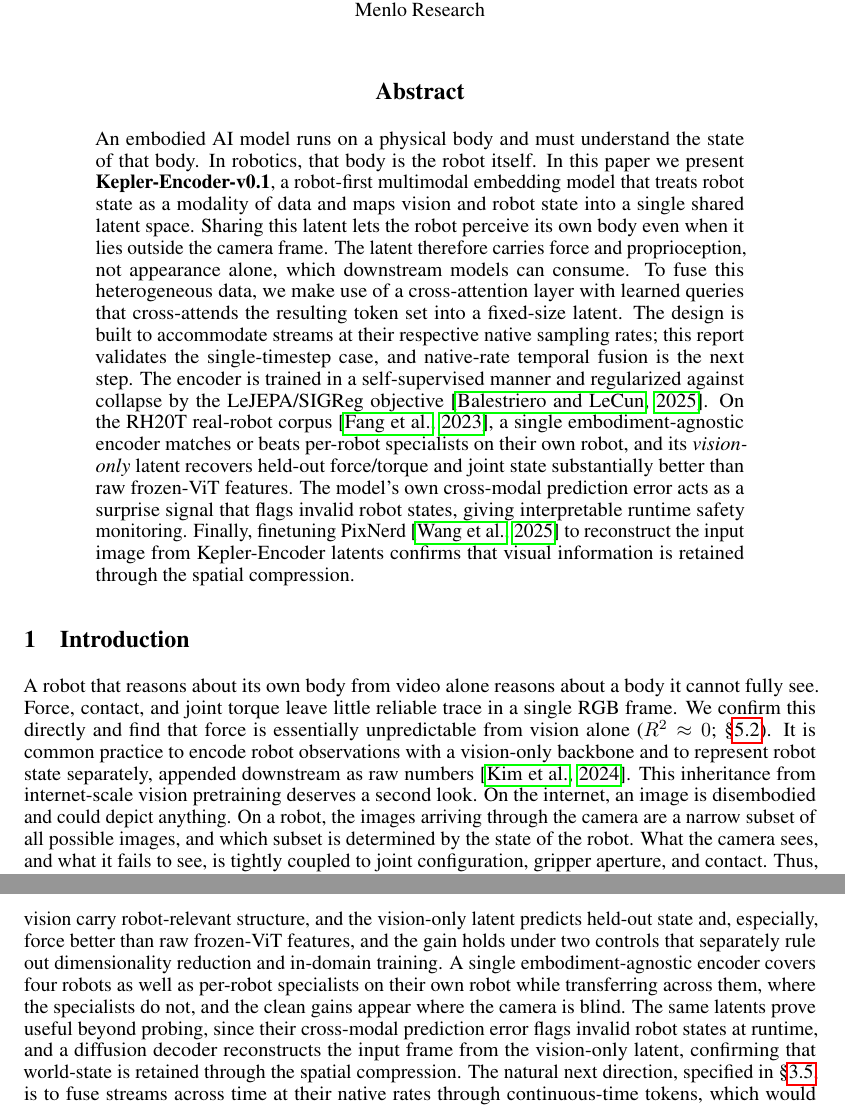
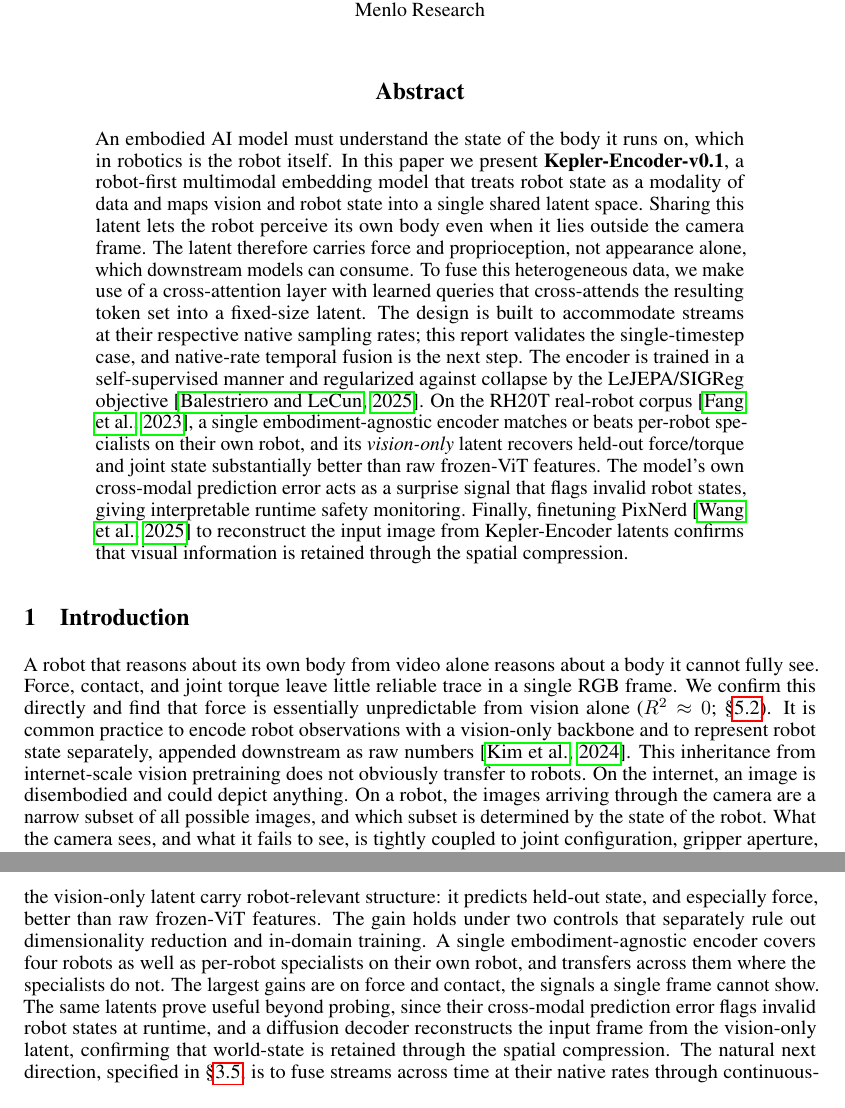
Before and after one commit to menloresearch/world-encoder, a LaTeX paper (paper/main.tex): two parts of pages 1 and 19 of 25, joined at a grey line, cut so that both start at the same text. Compiled offline with pdfLaTeX.

Commit message:
Writing polish: tighten abstract opener, thin the 'camera is blind' refrain to one use, de-run-on the conclusion, soften a few marketing-ish phrases

```diff
--- a/paper/main.tex
+++ b/paper/main.tex
@@ -60,14 +60,14 @@
 
 
 \begin{abstract}
-  An embodied AI model runs on a physical body and must understand the state of that body. In robotics, that body is the robot itself. In this paper we present \textbf{Kepler-Encoder-v0.1}, a robot-first multimodal embedding model that treats robot state as a modality of data and maps vision and robot state into a single shared latent space. Sharing this latent lets the robot perceive its own body even when it lies outside the camera frame. The latent therefore carries force and proprioception, not appearance alone, which downstream models can consume. To fuse this heterogeneous data, we make use of a cross-attention layer with learned queries that cross-attends the resulting token set into a fixed-size latent. The design is built to accommodate streams at their respective native sampling rates; this report validates the single-timestep case, and native-rate temporal fusion is the next step. The encoder is trained in a self-supervised manner and regularized against collapse by the LeJEPA/SIGReg objective~\citep{lejepa2025}. On the RH20T real-robot corpus~\citep{rh20t2023}, a single embodiment-agnostic encoder matches or beats per-robot specialists on their own robot, and its \emph{vision-only} latent recovers held-out force/torque and joint state substantially better than raw frozen-ViT features. The model's own cross-modal prediction error acts as a surprise signal that flags invalid robot states, giving interpretable runtime safety monitoring. Finally, finetuning PixNerd~\citep{pixnerd2026} to reconstruct the input image from Kepler-Encoder latents confirms that visual information is retained through the spatial compression.
+  An embodied AI model must understand the state of the body it runs on, which in robotics is the robot itself. In this paper we present \textbf{Kepler-Encoder-v0.1}, a robot-first multimodal embedding model that treats robot state as a modality of data and maps vision and robot state into a single shared latent space. Sharing this latent lets the robot perceive its own body even when it lies outside the camera frame. The latent therefore carries force and proprioception, not appearance alone, which downstream models can consume. To fuse this heterogeneous data, we make use of a cross-attention layer with learned queries that cross-attends the resulting token set into a fixed-size latent. The design is built to accommodate streams at their respective native sampling rates; this report validates the single-timestep case, and native-rate temporal fusion is the next step. The encoder is trained in a self-supervised manner and regularized against collapse by the LeJEPA/SIGReg objective~\citep{lejepa2025}. On the RH20T real-robot corpus~\citep{rh20t2023}, a single embodiment-agnostic encoder matches or beats per-robot specialists on their own robot, and its \emph{vision-only} latent recovers held-out force/torque and joint state substantially better than raw frozen-ViT features. The model's own cross-modal prediction error acts as a surprise signal that flags invalid robot states, giving interpretable runtime safety monitoring. Finally, finetuning PixNerd~\citep{pixnerd2026} to reconstruct the input image from Kepler-Encoder latents confirms that visual information is retained through the spatial compression.
 \end{abstract}
 
 
 \section{Introduction}
 \label{sec:intro}
 
-A robot that reasons about its own body from video alone reasons about a body it cannot fully see. Force, contact, and joint torque leave little reliable trace in a single RGB frame. We confirm this directly and find that force is essentially unpredictable from vision alone ($R^2 \approx 0$; \S\ref{sec:stage1}). It is common practice to encode robot observations with a vision-only backbone and to represent robot state separately, appended downstream as raw numbers~\citep{openvla2024}. This inheritance from internet-scale vision pretraining deserves a second look. On the internet, an image is disembodied and could depict anything. On a robot, the images arriving through the camera are a narrow subset of all possible images, and which subset is determined by the state of the robot. What the camera sees, and what it fails to see, is tightly coupled to joint configuration, gripper aperture, and contact. Thus, our view is that vision and state are two views of the same underlying body state, and encoding them jointly lets each inform the other, producing a better overall representation of the world.
+A robot that reasons about its own body from video alone reasons about a body it cannot fully see. Force, contact, and joint torque leave little reliable trace in a single RGB frame. We confirm this directly and find that force is essentially unpredictable from vision alone ($R^2 \approx 0$; \S\ref{sec:stage1}). It is common practice to encode robot observations with a vision-only backbone and to represent robot state separately, appended downstream as raw numbers~\citep{openvla2024}. This inheritance from internet-scale vision pretraining does not obviously transfer to robots. On the internet, an image is disembodied and could depict anything. On a robot, the images arriving through the camera are a narrow subset of all possible images, and which subset is determined by the state of the robot. What the camera sees, and what it fails to see, is tightly coupled to joint configuration, gripper aperture, and contact. Thus, our view is that vision and state are two views of the same underlying body state, and encoding them jointly lets each inform the other, producing a better overall representation of the world.
 
 This coupling motivates treating robot state as a modality of data in its own right. Joint encoders, force/torque, and gripper aperture describe the body that the camera only partially reveals, and encoding them jointly with vision lets each stream constrain the other. We present \textbf{Kepler-Encoder-v0.1}, a robot-first multimodal embedding model that maps vision and robot state into a single shared latent space. Because state and vision share this latent, the robot can perceive its own body even when that body lies outside the camera frame, and the resulting representation carries force and proprioception rather than appearance alone.
 
@@ -568,7 +567,7 @@ Two scope caveats remain. The encoder uses a single camera; multi-view and wrist
 
 \section{Conclusion}
 \label{sec:conclusion}
-Kepler-Encoder-v0.1 is a robot-first multimodal encoder that ingests video, proprioception, and force/torque as first-class tokens, fuses them with a learned-query cross-attention layer, and trains by masked cross-modal latent prediction under the LeJEPA/SIGReg objective, which is non-collapsing, prediction-based, and robust to missing sensors by construction. On RH20T, fusing sensors makes vision carry robot-relevant structure, and the vision-only latent predicts held-out state and, especially, force better than raw frozen-ViT features, and the gain holds under two controls that separately rule out dimensionality reduction and in-domain training. A single embodiment-agnostic encoder covers four robots as well as per-robot specialists on their own robot while transferring across them, where the specialists do not, and the clean gains appear where the camera is blind. The same latents prove useful beyond probing, since their cross-modal prediction error flags invalid robot states at runtime, and a diffusion decoder reconstructs the input frame from the vision-only latent, confirming that world-state is retained through the spatial compression. The natural next direction, specified in \S\ref{sec:temporal}, is to fuse streams across time at their native rates through continuous-time tokens, which would separate this encoder from robot self-supervised methods that assume synchronized observations.
+Kepler-Encoder-v0.1 is a robot-first multimodal encoder that ingests video, proprioception, and force/torque as first-class tokens, fuses them with a learned-query cross-attention layer, and trains by masked cross-modal latent prediction under the LeJEPA/SIGReg objective, which is non-collapsing, prediction-based, and robust to missing sensors by construction. On RH20T, fusing sensors makes the vision-only latent carry robot-relevant structure: it predicts held-out state, and especially force, better than raw frozen-ViT features. The gain holds under two controls that separately rule out dimensionality reduction and in-domain training. A single embodiment-agnostic encoder covers four robots as well as per-robot specialists on their own robot, and transfers across them where the specialists do not. The largest gains are on force and contact, the signals a single frame cannot show. The same latents prove useful beyond probing, since their cross-modal prediction error flags invalid robot states at runtime, and a diffusion decoder reconstructs the input frame from the vision-only latent, confirming that world-state is retained through the spatial compression. The natural next direction, specified in \S\ref{sec:temporal}, is to fuse streams across time at their native rates through continuous-time tokens, which would separate this encoder from robot self-supervised methods that assume synchronized observations.
 
 
 %%%%%%%%%%%%%%%%%%%%%%%%%%%%%%%%%%%%%%%%%%%%%%%%%%%%%%%%%%%%%%%%%%%%%%%%%%%%%%%%%%
```
Also changed, not shown: paper/main.tex (7 more changed lines).
